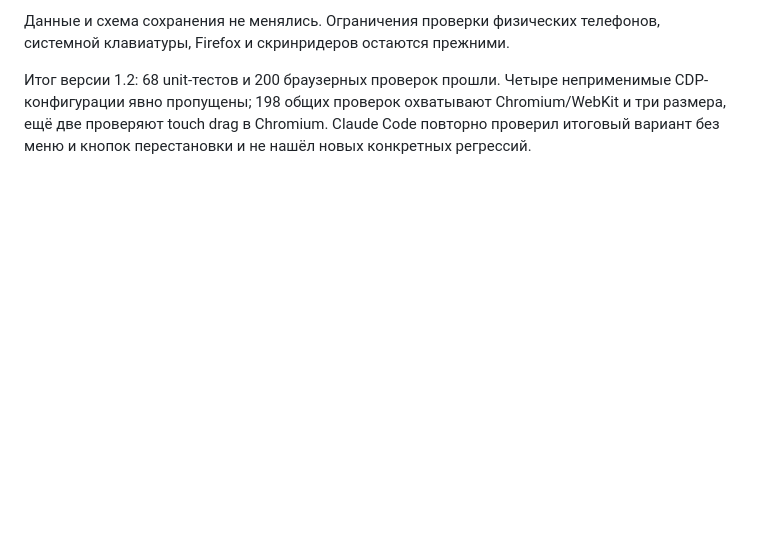
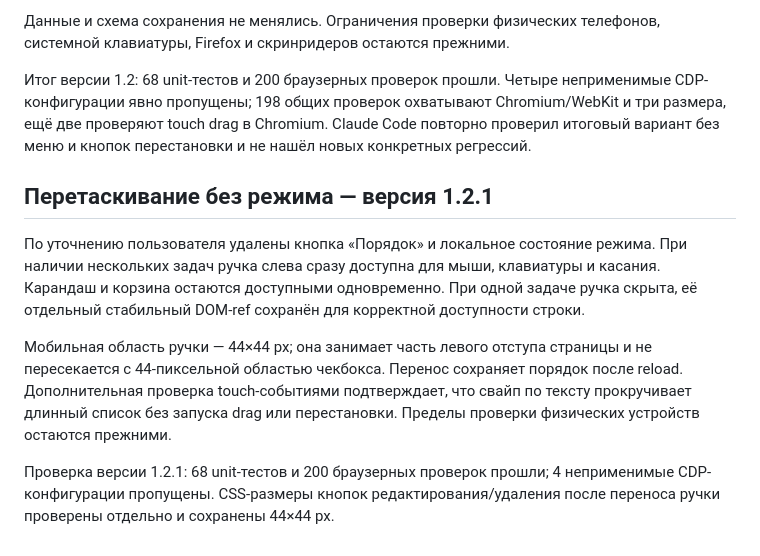
Before and after one commit to lordronn/po-delu, a Markdown page: docs/review.md, the part around the change. Drawn GitHub-style; blank space fills up the shorter version.

```diff
--- a/docs/review.md
+++ b/docs/review.md
@@ -64,3 +64,11 @@ Claude Code повторно прочитал актуальные компон
 Данные и схема сохранения не менялись. Ограничения проверки физических телефонов, системной клавиатуры, Firefox и скринридеров остаются прежними.
 
 Итог версии 1.2: 68 unit-тестов и 200 браузерных проверок прошли. Четыре неприменимые CDP-конфигурации явно пропущены; 198 общих проверок охватывают Chromium/WebKit и три размера, ещё две проверяют touch drag в Chromium. Claude Code повторно проверил итоговый вариант без меню и кнопок перестановки и не нашёл новых конкретных регрессий.
+
+## Перетаскивание без режима — версия 1.2.1
+
+По уточнению пользователя удалены кнопка «Порядок» и локальное состояние режима. При наличии нескольких задач ручка слева сразу доступна для мыши, клавиатуры и касания. Карандаш и корзина остаются доступными одновременно. При одной задаче ручка скрыта, её отдельный стабильный DOM-ref сохранён для корректной доступности строки.
+
+Мобильная область ручки — 44×44 px; она занимает часть левого отступа страницы и не пересекается с 44-пиксельной областью чекбокса. Перенос сохраняет порядок после reload. Дополнительная проверка touch-событиями подтверждает, что свайп по тексту прокручивает длинный список без запуска drag или перестановки. Пределы проверки физических устройств остаются прежними.
+
+Проверка версии 1.2.1: 68 unit-тестов и 200 браузерных проверок прошли; 4 неприменимые CDP-конфигурации пропущены. CSS-размеры кнопок редактирования/удаления после переноса ручки проверены отдельно и сохранены 44×44 px.
```
Also changed, not shown: README.md (+3 -3 lines), docs/screenshots/compact.png, docs/screenshots/desktop.png, docs/screenshots/mobile.png, 6 other files.
